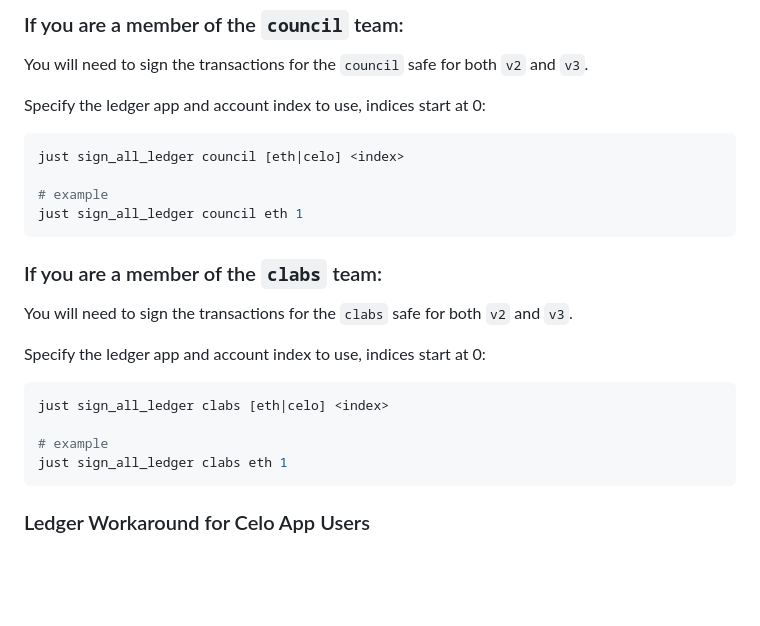
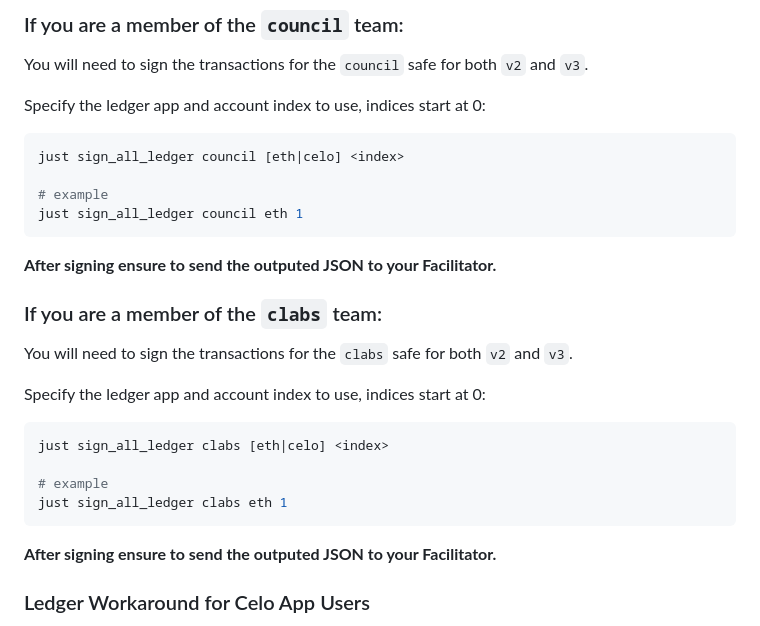
Before and after one commit to celo-org/celo-superchain-ops, a Markdown page: README.md, the part around the change. Rendered like a GitHub page; blank space fills up the shorter version.

````diff
--- a/README.md
+++ b/README.md
@@ -83,6 +83,8 @@ just sign_all_ledger council [eth|celo] <index>
 just sign_all_ledger council eth 1
 ```
 
+**After signing ensure to send the outputed JSON to your Facilitator.**
+
 ### If you are a member of the `clabs` team:
 
 You will need to sign the transactions for the `clabs` safe for both `v2` and `v3`.
@@ -94,6 +96,8 @@ just sign_all_ledger clabs [eth|celo] <index>
 # example
 just sign_all_ledger clabs eth 1
 ```
+
+**After signing ensure to send the outputed JSON to your Facilitator.**
 
 ### Ledger Workaround for Celo App Users
 
````
